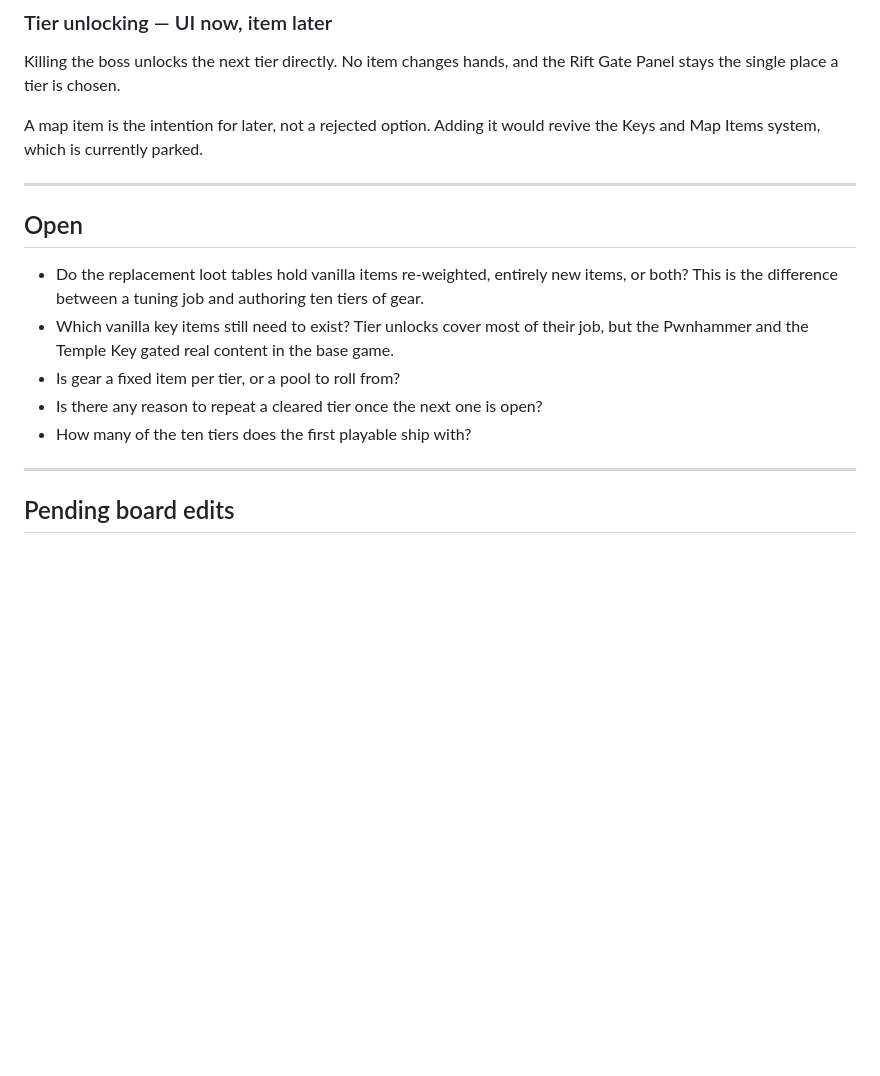
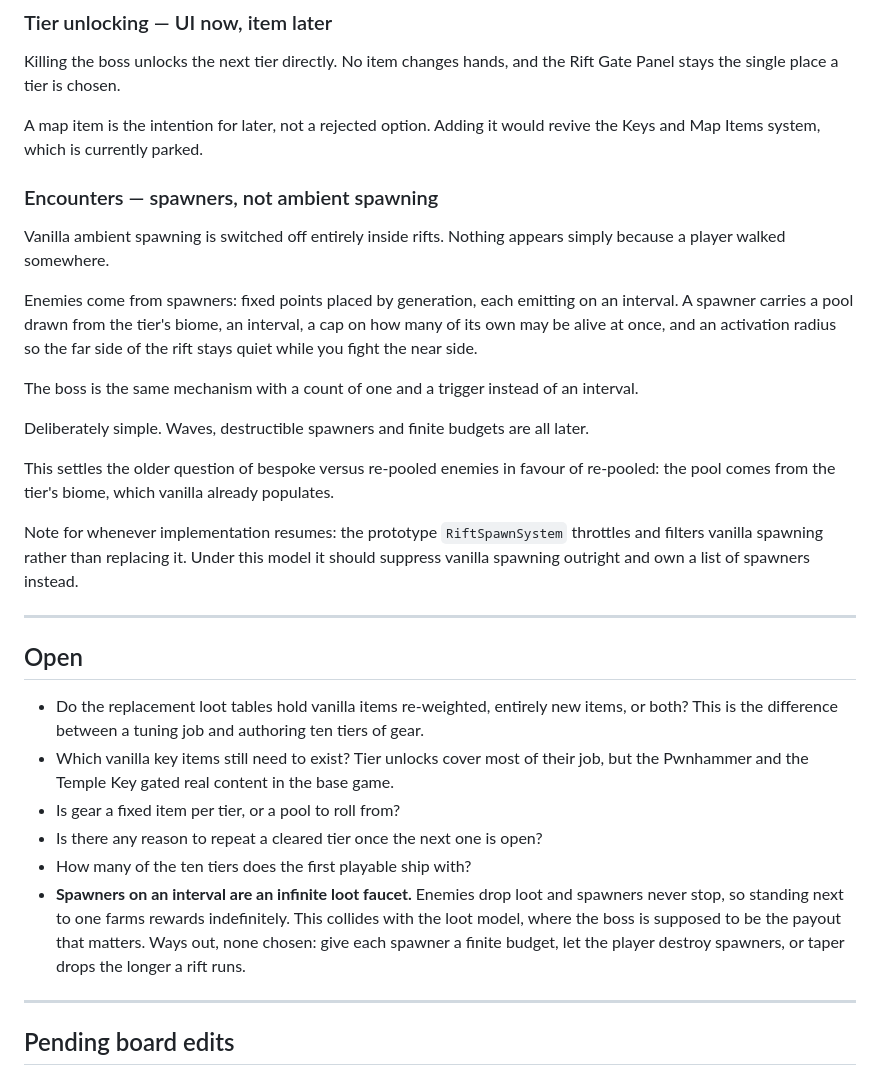
Before and after one commit to n-pawlawski/Riftaria, a Markdown page: docs/design-decisions.md, the part around one of its changes. GitHub-like rendering; blank space fills up the shorter version.

```diff
--- a/docs/design-decisions.md
+++ b/docs/design-decisions.md
@@ -66,6 +66,28 @@ Gate Panel stays the single place a tier is chosen.
 A map item is the intention for later, not a rejected option. Adding it would revive
 the Keys and Map Items system, which is currently parked.
 
+### Encounters — spawners, not ambient spawning
+
+Vanilla ambient spawning is switched off entirely inside rifts. Nothing appears simply
+because a player walked somewhere.
+
+Enemies come from spawners: fixed points placed by generation, each emitting on an
+interval. A spawner carries a pool drawn from the tier's biome, an interval, a cap on
+how many of its own may be alive at once, and an activation radius so the far side of
+the rift stays quiet while you fight the near side.
+
+The boss is the same mechanism with a count of one and a trigger instead of an
+interval.
+
+Deliberately simple. Waves, destructible spawners and finite budgets are all later.
+
+This settles the older question of bespoke versus re-pooled enemies in favour of
+re-pooled: the pool comes from the tier's biome, which vanilla already populates.
+
+Note for whenever implementation resumes: the prototype `RiftSpawnSystem` throttles and
+filters vanilla spawning rather than replacing it. Under this model it should suppress
+vanilla spawning outright and own a list of spawners instead.
+
 ---
 
 ## Open
@@ -77,6 +99,11 @@ the Keys and Map Items system, which is currently parked.
 - Is gear a fixed item per tier, or a pool to roll from?
 - Is there any reason to repeat a cleared tier once the next one is open?
 - How many of the ten tiers does the first playable ship with?
+- **Spawners on an interval are an infinite loot faucet.** Enemies drop loot and
+  spawners never stop, so standing next to one farms rewards indefinitely. This
+  collides with the loot model, where the boss is supposed to be the payout that
+  matters. Ways out, none chosen: give each spawner a finite budget, let the player
+  destroy spawners, or taper drops the longer a rift runs.
 
 ---
 
```
Also changed, not shown: other parts of docs/design-decisions.md (+31 -0 lines).
